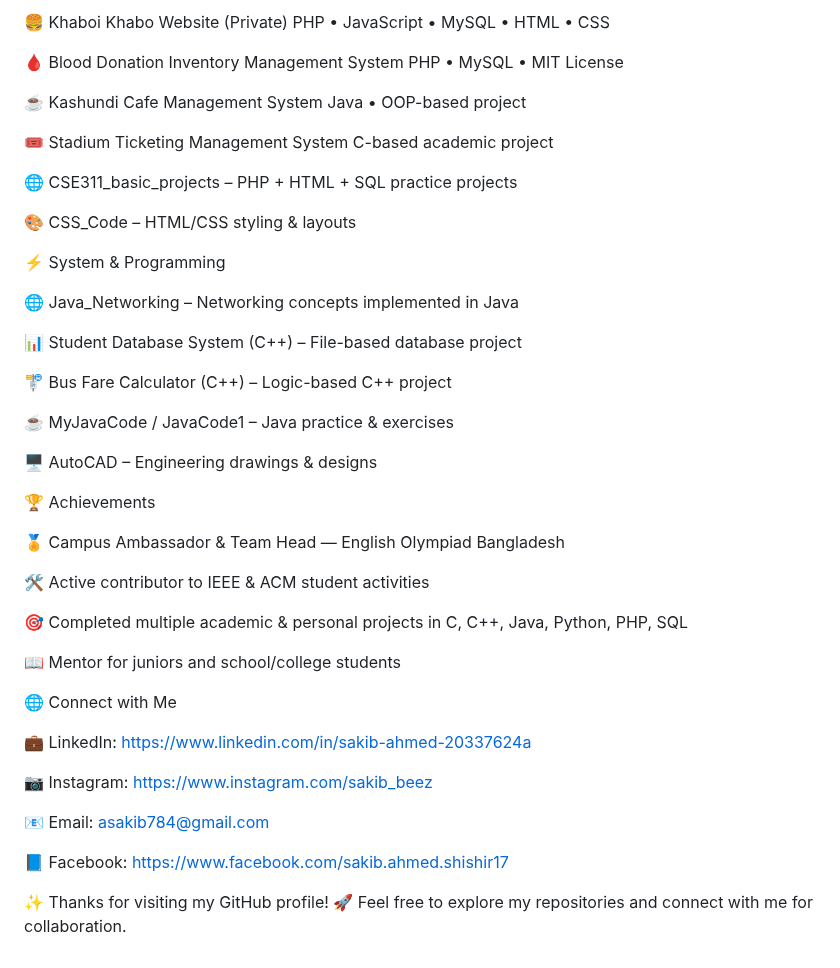
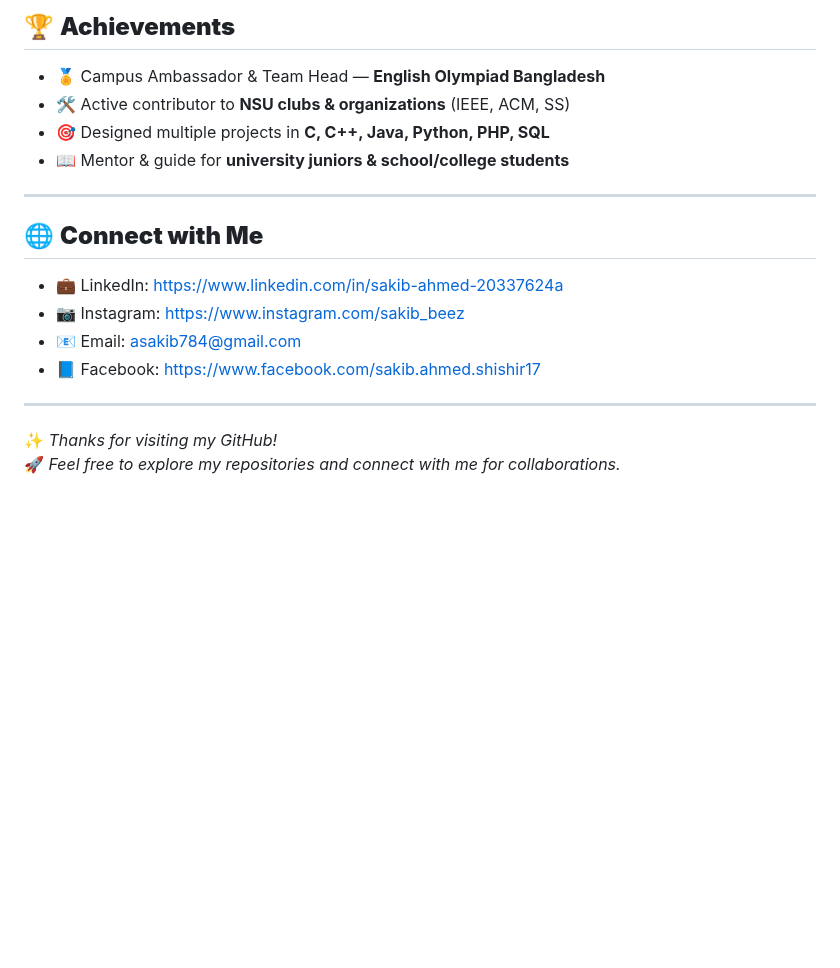
Before and after one commit to Sakibcheez/Sakibcheez, a Markdown page: README.md, the part around one of its changes. GitHub-like rendering; blank space fills up the shorter version.

```diff
--- a/README.md
+++ b/README.md
@@ -58,52 +70,19 @@ Large Language Models & NLP
 
-🍔 Khaboi Khabo Website (Private)
-PHP • JavaScript • MySQL • HTML • CSS
+## 🏆 **Achievements**
+- 🏅 Campus Ambassador & Team Head — **English Olympiad Bangladesh**
+- 🛠️ Active contributor to **NSU clubs & organizations** (IEEE, ACM, SS)
+- 🎯 Designed multiple projects in **C, C++, Java, Python, PHP, SQL**
+- 📖 Mentor & guide for **university juniors & school/college students**
 
-🩸 Blood Donation Inventory Management System
-PHP • MySQL • MIT License
+---
 
-☕ Kashundi Cafe Management System
-Java • OOP-based project
+## 🌐 **Connect with Me**
+- 💼 LinkedIn: https://www.linkedin.com/in/sakib-ahmed-20337624a
+- 📷 Instagram: https://www.instagram.com/sakib_beez
+- 📧 Email: asakib784@gmail.com
+- 📘 Facebook: https://www.facebook.com/sakib.ahmed.shishir17
 
-🎟️ Stadium Ticketing Management System
-C-based academic project
+---
 
-🌐 CSE311_basic_projects – PHP + HTML + SQL practice projects
-
-🎨 CSS_Code – HTML/CSS styling & layouts
-
-⚡ System & Programming
-
-🌐 Java_Networking – Networking concepts implemented in Java
-
-📊 Student Database System (C++) – File-based database project
-
-🚏 Bus Fare Calculator (C++) – Logic-based C++ project
-
-☕ MyJavaCode / JavaCode1 – Java practice & exercises
-
-🖥️ AutoCAD – Engineering drawings & designs
-
-🏆 Achievements
-
-🏅 Campus Ambassador & Team Head — English Olympiad Bangladesh
-
-🛠️ Active contributor to IEEE & ACM student activities
-
-🎯 Completed multiple academic & personal projects in
-C, C++, Java, Python, PHP, SQL
-
-📖 Mentor for juniors and school/college students
-
-🌐 Connect with Me
-
-💼 LinkedIn: https://www.linkedin.com/in/sakib-ahmed-20337624a
-
-📷 Instagram: https://www.instagram.com/sakib_beez
-
-📧 Email: asakib784@gmail.com
-
-📘 Facebook: https://www.facebook.com/sakib.ahmed.shishir17
-
-✨ Thanks for visiting my GitHub profile!
-🚀 Feel free to explore my repositories and connect with me for collaboration.
+✨ *Thanks for visiting my GitHub!*
+🚀 *Feel free to explore my repositories and connect with me for collaborations.*
```
Also changed, not shown: other parts of README.md (+51 -39 lines).
